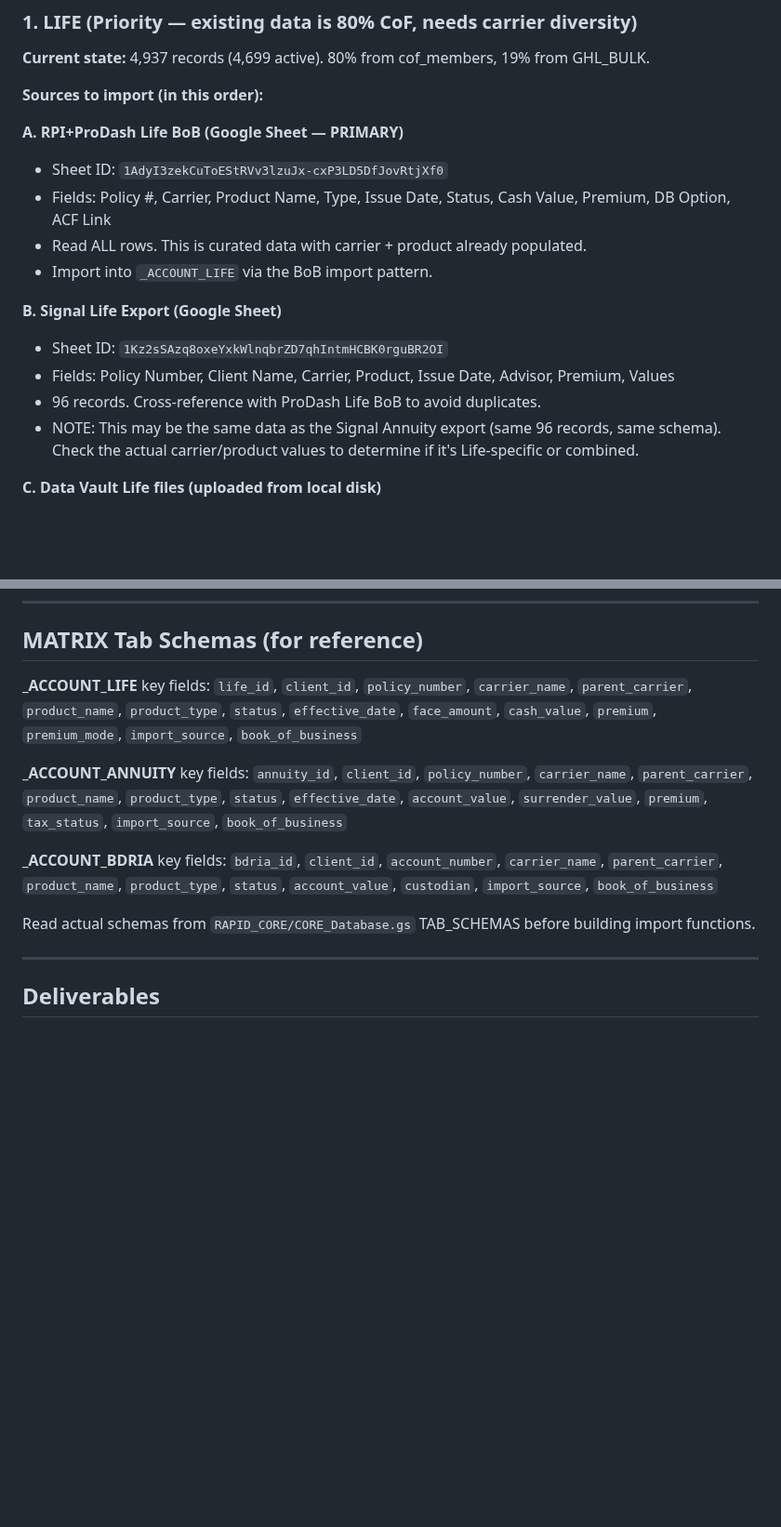
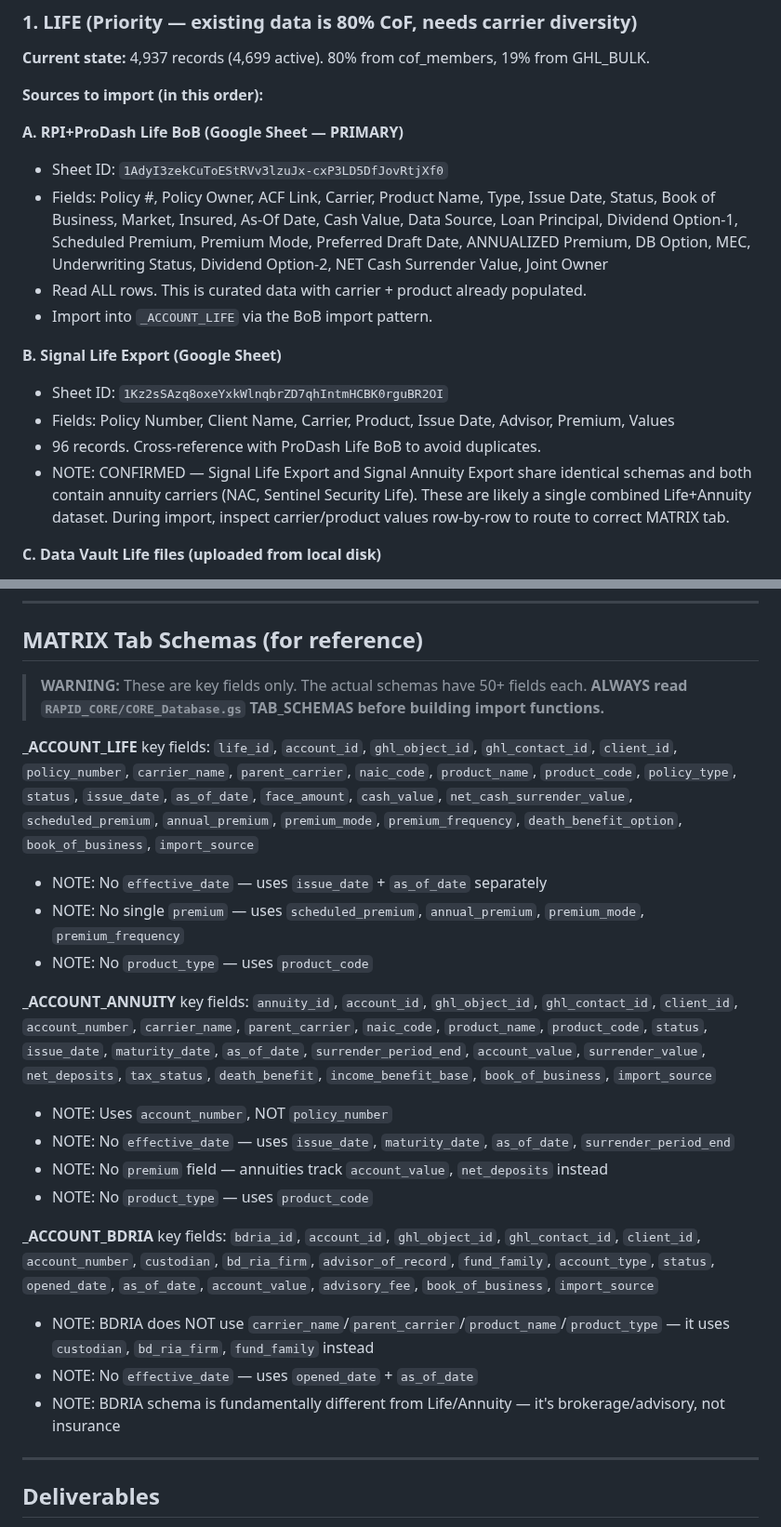
Before and after one commit to retirementprotectors/RPI-Standards, a Markdown page: plans/phase-3b-life-annuity-bdria-agent-brief.md, 2 parts joined by grey strips. Shown at 93% size. Rendered like a GitHub page; blank space fills up the shorter version.

Commit message:
Fix Phase 3b agent brief schemas + update Operation Data Foundation plan
Fixed 3 critical schema errors (Life missing identity fields, Annuity
wrong field names, BDRIA completely wrong schema). Fixed 3 minor issues
(stale path, folder count, incomplete column lists).

Co-Authored-By: Claude Opus 4.6 (1M context) <noreply@anthropic.com>

```diff
--- a/plans/phase-3b-life-annuity-bdria-agent-brief.md
+++ b/plans/phase-3b-life-annuity-bdria-agent-brief.md
@@ -33,7 +33,7 @@ Importing structured account data from Google Sheets and Drive files into `_ACCO
 
 **A. RPI+ProDash Life BoB (Google Sheet — PRIMARY)**
 - Sheet ID: `1AdyI3zekCuToEStRVv3lzuJx-cxP3LD5DfJovRtjXf0`
-- Fields: Policy #, Carrier, Product Name, Type, Issue Date, Status, Cash Value, Premium, DB Option, ACF Link
+- Fields: Policy #, Policy Owner, ACF Link, Carrier, Product Name, Type, Issue Date, Status, Book of Business, Market, Insured, As-Of Date, Cash Value, Data Source, Loan Principal, Dividend Option-1, Scheduled Premium, Premium Mode, Preferred Draft Date, ANNUALIZED Premium, DB Option, MEC, Underwriting Status, Dividend Option-2, NET Cash Surrender Value, Joint Owner
 - Read ALL rows. This is curated data with carrier + product already populated.
 - Import into `_ACCOUNT_LIFE` via the BoB import pattern.
 
@@ -41,7 +41,7 @@ Importing structured account data from Google Sheets and Drive files into `_ACCO
 - Sheet ID: `1Kz2sSAzq8oxeYxkWlnqbrZD7qhIntmHCBK0rguBR2OI`
 - Fields: Policy Number, Client Name, Carrier, Product, Issue Date, Advisor, Premium, Values
 - 96 records. Cross-reference with ProDash Life BoB to avoid duplicates.
-- NOTE: This may be the same data as the Signal Annuity export (same 96 records, same schema). Check the actual carrier/product values to determine if it's Life-specific or combined.
+- NOTE: CONFIRMED — Signal Life Export and Signal Annuity Export share identical schemas and both contain annuity carriers (NAC, Sentinel Security Life). These are likely a single combined Life+Annuity dataset. During import, inspect carrier/product values row-by-row to route to correct MATRIX tab.
 
 **C. Data Vault Life files (uploaded from local disk)**
 - Location: Data Vault `CARRIER_DATA/LIFE/` subfolders
@@ -128,13 +130,24 @@ For each source:
 
 ## MATRIX Tab Schemas (for reference)
 
-**_ACCOUNT_LIFE** key fields: `life_id`, `client_id`, `policy_number`, `carrier_name`, `parent_carrier`, `product_name`, `product_type`, `status`, `effective_date`, `face_amount`, `cash_value`, `premium`, `premium_mode`, `import_source`, `book_of_business`
+> **WARNING:** These are key fields only. The actual schemas have 50+ fields each.
+> **ALWAYS read `RAPID_CORE/CORE_Database.gs` TAB_SCHEMAS before building import functions.**
 
-**_ACCOUNT_ANNUITY** key fields: `annuity_id`, `client_id`, `policy_number`, `carrier_name`, `parent_carrier`, `product_name`, `product_type`, `status`, `effective_date`, `account_value`, `surrender_value`, `premium`, `tax_status`, `import_source`, `book_of_business`
+**_ACCOUNT_LIFE** key fields: `life_id`, `account_id`, `ghl_object_id`, `ghl_contact_id`, `client_id`, `policy_number`, `carrier_name`, `parent_carrier`, `naic_code`, `product_name`, `product_code`, `policy_type`, `status`, `issue_date`, `as_of_date`, `face_amount`, `cash_value`, `net_cash_surrender_value`, `scheduled_premium`, `annual_premium`, `premium_mode`, `premium_frequency`, `death_benefit_option`, `book_of_business`, `import_source`
+- NOTE: No `effective_date` — uses `issue_date` + `as_of_date` separately
+- NOTE: No single `premium` — uses `scheduled_premium`, `annual_premium`, `premium_mode`, `premium_frequency`
+- NOTE: No `product_type` — uses `product_code`
 
-**_ACCOUNT_BDRIA** key fields: `bdria_id`, `client_id`, `account_number`, `carrier_name`, `parent_carrier`, `product_name`, `product_type`, `status`, `account_value`, `custodian`, `import_source`, `book_of_business`
+**_ACCOUNT_ANNUITY** key fields: `annuity_id`, `account_id`, `ghl_object_id`, `ghl_contact_id`, `client_id`, `account_number`, `carrier_name`, `parent_carrier`, `naic_code`, `product_name`, `product_code`, `status`, `issue_date`, `maturity_date`, `as_of_date`, `surrender_period_end`, `account_value`, `surrender_value`, `net_deposits`, `tax_status`, `death_benefit`, `income_benefit_base`, `book_of_business`, `import_source`
+- NOTE: Uses `account_number`, NOT `policy_number`
+- NOTE: No `effective_date` — uses `issue_date`, `maturity_date`, `as_of_date`, `surrender_period_end`
+- NOTE: No `premium` field — annuities track `account_value`, `net_deposits` instead
+- NOTE: No `product_type` — uses `product_code`
 
-Read actual schemas from `RAPID_CORE/CORE_Database.gs` TAB_SCHEMAS before building import functions.
+**_ACCOUNT_BDRIA** key fields: `bdria_id`, `account_id`, `ghl_object_id`, `ghl_contact_id`, `client_id`, `account_number`, `custodian`, `bd_ria_firm`, `advisor_of_record`, `fund_family`, `account_type`, `status`, `opened_date`, `as_of_date`, `account_value`, `advisory_fee`, `book_of_business`, `import_source`
+- NOTE: BDRIA does NOT use `carrier_name`/`parent_carrier`/`product_name`/`product_type` — it uses `custodian`, `bd_ria_firm`, `fund_family` instead
+- NOTE: No `effective_date` — uses `opened_date` + `as_of_date`
+- NOTE: BDRIA schema is fundamentally different from Life/Annuity — it's brokerage/advisory, not insurance
 
 ---
 
```
Also changed, not shown: other parts of plans/phase-3b-life-annuity-bdria-agent-brief.md (+4 -2 lines), plans/drifting-snuggling-crystal.md (+1 -1 lines).
